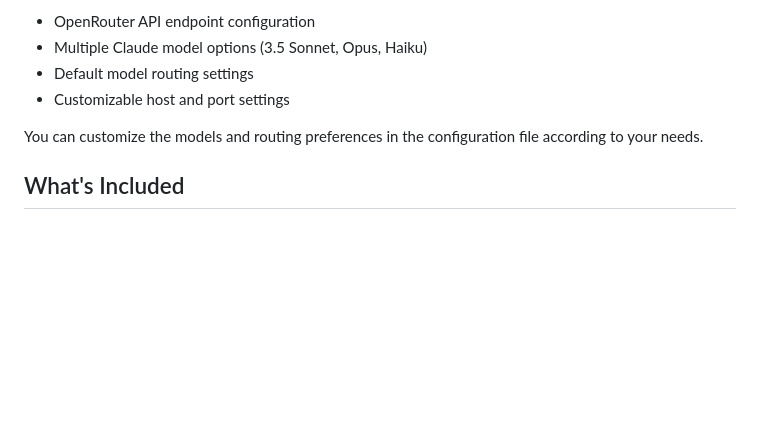
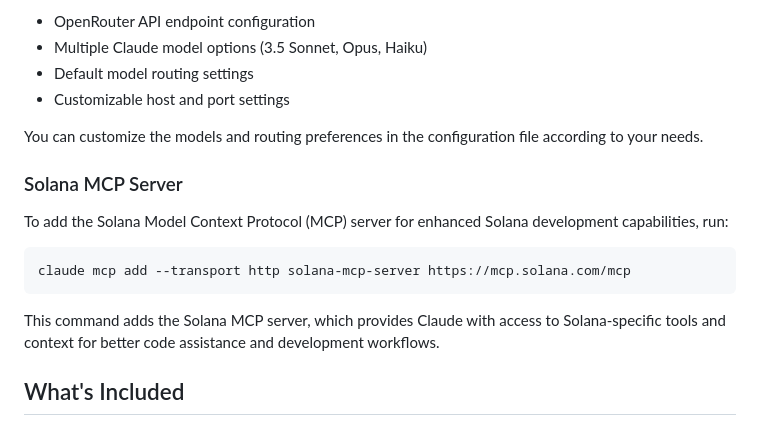
Before and after one commit to solanafuns/solana-box, a Markdown page: README.md, the part around the change. Drawn GitHub-style; blank space fills up the shorter version.

Commit message:
add solana mcp

````diff
--- a/README.md
+++ b/README.md
@@ -117,6 +117,16 @@ The `example.json` file includes:
 
 You can customize the models and routing preferences in the configuration file according to your needs.
 
+### Solana MCP Server
+
+To add the Solana Model Context Protocol (MCP) server for enhanced Solana development capabilities, run:
+
+```bash
+claude mcp add --transport http solana-mcp-server https://mcp.solana.com/mcp
+```
+
+This command adds the Solana MCP server, which provides Claude with access to Solana-specific tools and context for better code assistance and development workflows.
+
 ## What's Included
 
 - **Ubuntu 24.04** - Base operating system
````
